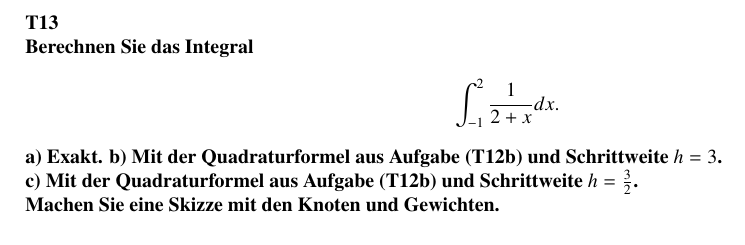
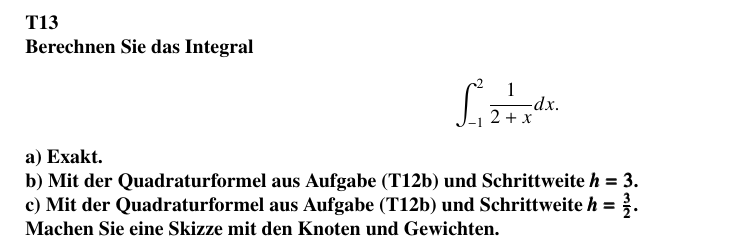
Before and after one commit to Arkonos/NM_Theorie_1718, a LaTeX document (UE/UE7/Theorie_UE7.tex): part of page 4 of 4, cut so that both start at the same text. Compiled offline with pdfLaTeX.

Commit message:
correcting T13 assignment

```diff
--- a/UE/UE7/Theorie_UE7.tex
+++ b/UE/UE7/Theorie_UE7.tex
@@ -232,9 +232,9 @@
         \begin{align*}
             \int_{-1}^{2}\frac{1}{2+x}dx.
         \end{align*}
-        a) Exakt.
-        b) Mit der Quadraturformel aus Aufgabe (T12b) und Schrittweite $h=3$. \\
-        c) Mit der Quadraturformel aus Aufgabe (T12b) und Schrittweite $h=\frac{3}{2}$. \\
+        a) Exakt. \\
+        b) Mit der Quadraturformel aus Aufgabe (T12b) und Schrittweite $\pmb{h=3}$. \\
+        c) Mit der Quadraturformel aus Aufgabe (T12b) und Schrittweite $\pmb{h=\frac{3}{2}}$. \\
         Machen Sie eine Skizze mit den Knoten und Gewichten.
     }\\
 
```
Also changed, not shown: UE/UE7/Theorie_UE7.pdf.
